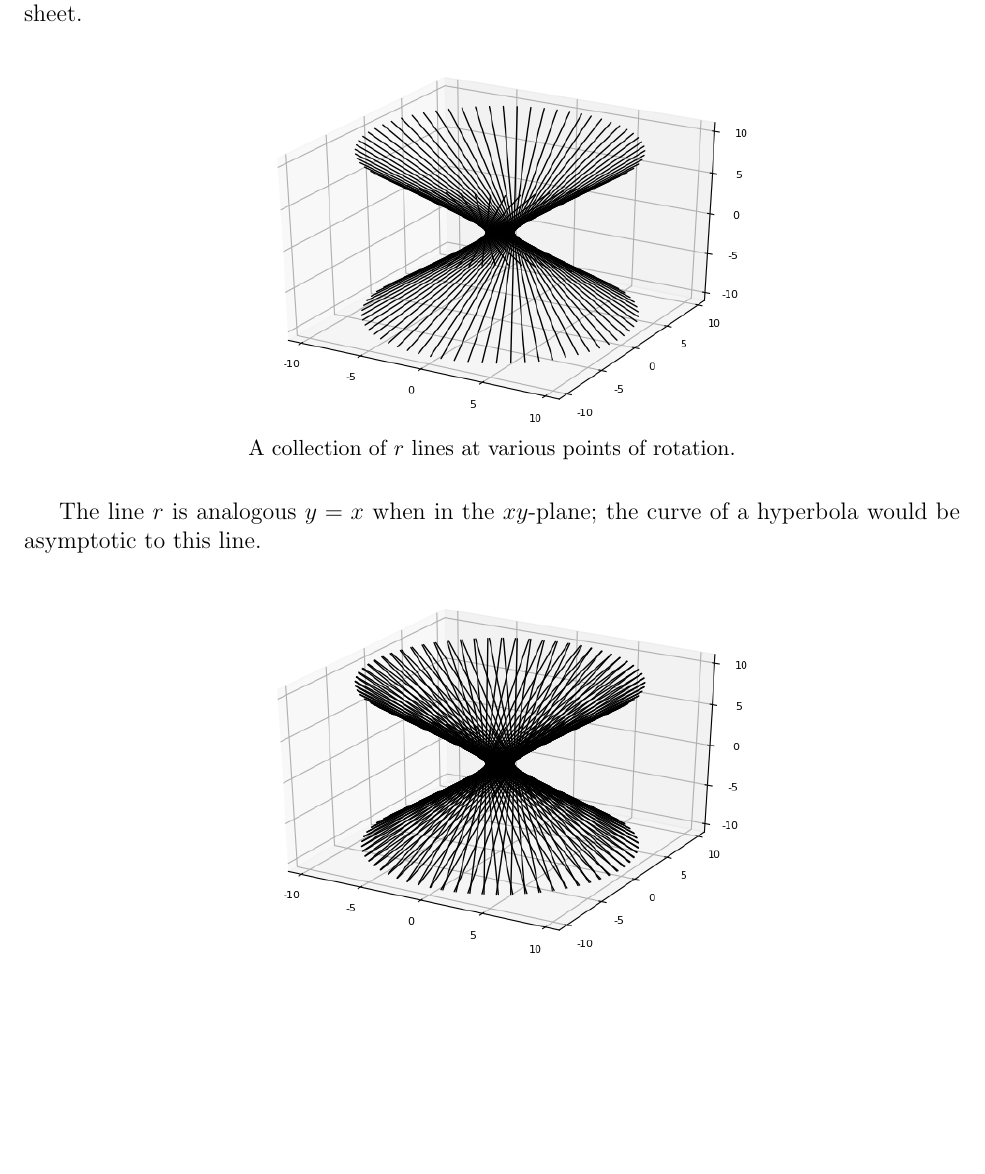
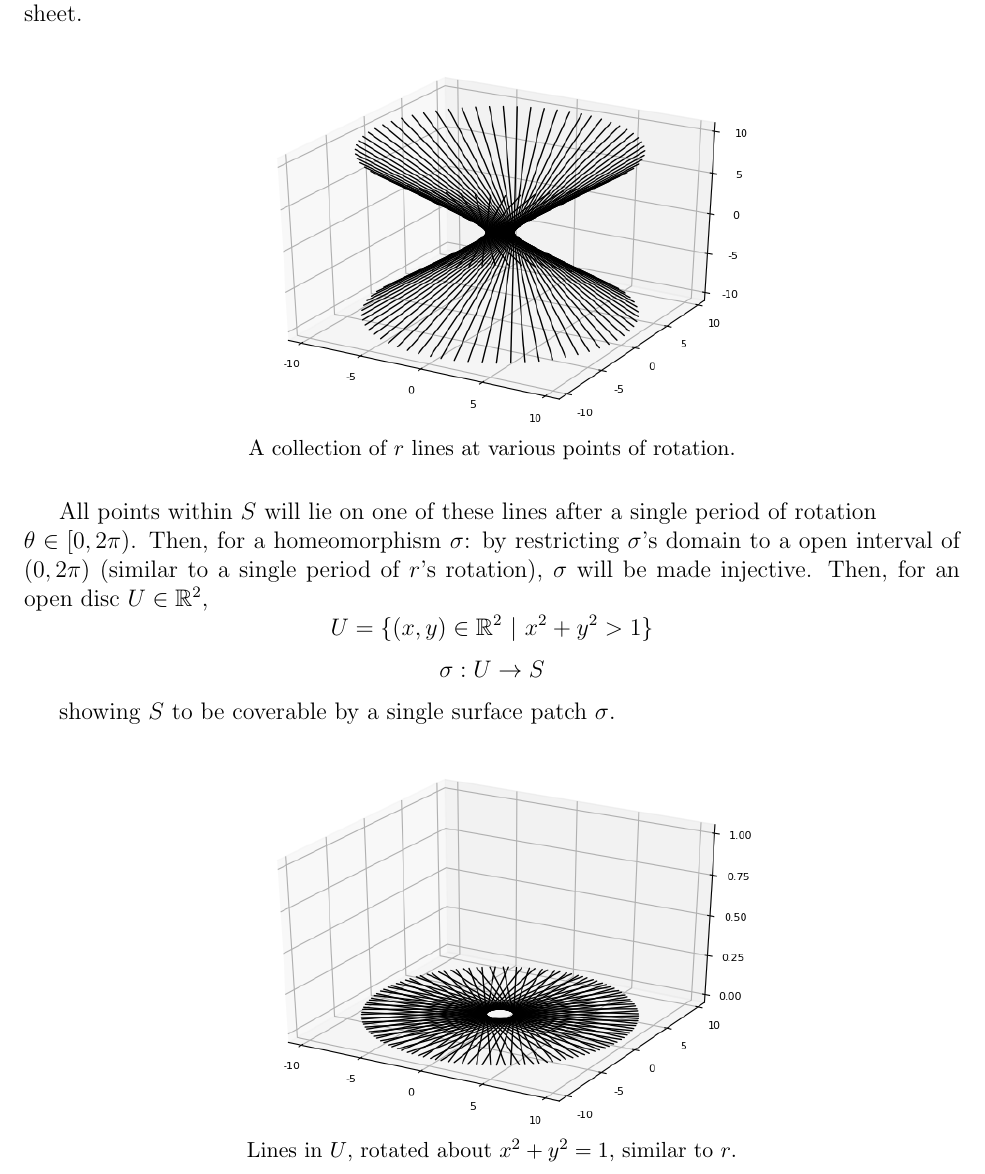
Before and after one commit to mattConn/differential-geometry-exercises, a LaTeX document (src/4-1-3.tex): part of page 2 of 2 before the commit and part of page 2 of 3 after it, cut so that both start at the same text, the shorter picture padded with empty space. Compiled offline with pdfLaTeX.

Commit message:
addition of hyperboloid surface patch 4-1-3

```diff
--- a/src/4-1-3.tex
+++ b/src/4-1-3.tex
@@ -59,8 +59,27 @@ When rotated about a unit circle in the $xy$-plane, $r$ will trace out a hyperbo
   \end{subfigure}
   \end{figure}
 
-The line $r$ is analogous $y=x$ when in the $xy$-plane; the curve of a hyperbola would be asymptotic to this line.
+  \indent
+  All points within $S$ will lie on one of these lines after a single period of rotation \newline $\theta \in [0,2\pi)$. Then, for a homeomorphism $\sigma$: by restricting $\sigma$'s domain to a open interval of $(0,2\pi)$ (similar to a single period of $r$'s rotation), $\sigma$ will be made injective. Then, for an open disc $U \in \mathbb{R}^2$,
+   $$
+  U = \lbrace (x,y) \in \mathbb{R}^2  \ \vert \ x^2 + y^2 > 1\rbrace
+  $$
+  $$
+  \sigma : U \rightarrow S
+  $$
 
+showing $S$ to be coverable by a single surface patch $\sigma$.
+
+\begin{figure}[h!]
+  \centering
+      \begin{subfigure}[b]{0.6\linewidth}
+    \includegraphics[width=\linewidth]{./assets/4-1-3/hyperboloid-line-rotation-planar.png}
+    \caption*{Lines in $U$, rotated about $x^2+y^2=1$, similar to $r$.}
+  \end{subfigure}
+  \end{figure}
+
+
+\clearpage
 \begin{figure}[h!]
   \centering
       \begin{subfigure}[b]{0.6\linewidth}
```
Also changed, not shown: src/4-1-3.pdf, src/assets/4-1-3/hyperboloid-line-rotation-planar.png (added), src/4-1-3.tex (1 more changed lines), 1 other file.
